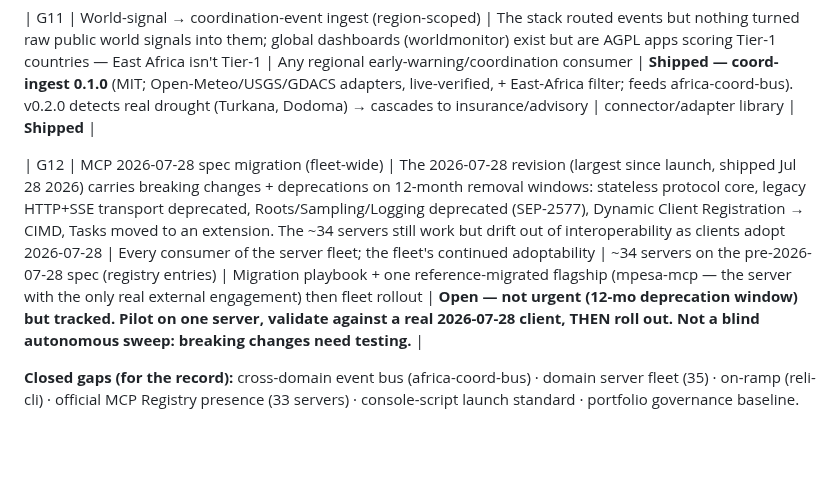
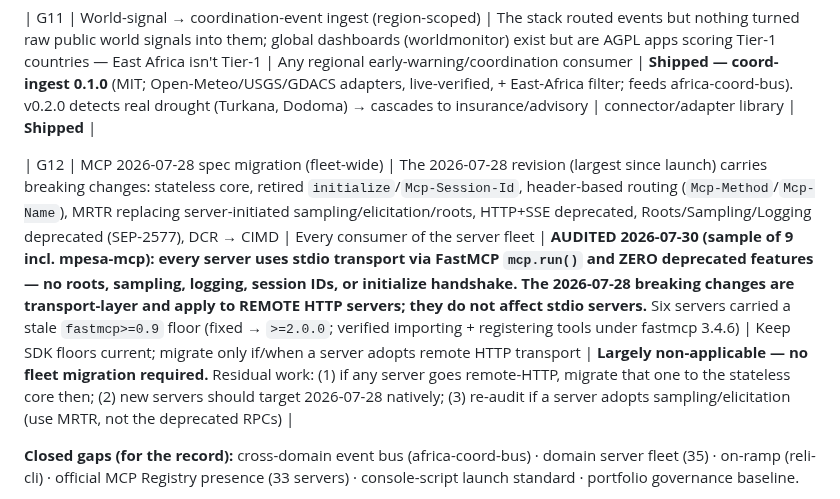
Before and after one commit to gabrielmahia/nairobi-stack, a Markdown page: docs/GAP_REGISTER.md, the part around the change. GitHub-like rendering; blank space fills up the shorter version.

Commit message:
docs(gap-register): correct G12 with audit findings — no fleet migration needed
Audited 9 servers against the 2026-07-28 spec rather than assuming migration was
required. Finding: every server uses stdio transport via FastMCP and zero
deprecated features. The breaking changes (stateless core, session removal,
header routing, MRTR, HTTP+SSE deprecation) are transport-layer and apply to
remote HTTP servers — they do not affect stdio servers. G12 downgraded from
'open migration' to 'largely non-applicable' with residual conditions recorded.
Real issue found and fixed instead: six servers pinned fastmcp>=0.9, allowing
fresh installs to resolve a years-old SDK; raised to >=2.0.0 after verifying
tool registration under fastmcp 3.4.6.

```diff
--- a/docs/GAP_REGISTER.md
+++ b/docs/GAP_REGISTER.md
@@ -20,7 +20,7 @@ EXECUTION_BLUEPRINT.md §7 for the full multiplier analysis).
 
 | G11 | World-signal → coordination-event ingest (region-scoped) | The stack routed events but nothing turned raw public world signals into them; global dashboards (worldmonitor) exist but are AGPL apps scoring Tier-1 countries — East Africa isn't Tier-1 | Any regional early-warning/coordination consumer | **Shipped — coord-ingest 0.1.0** (MIT; Open-Meteo/USGS/GDACS adapters, live-verified, + East-Africa filter; feeds africa-coord-bus). v0.2.0 detects real drought (Turkana, Dodoma) → cascades to insurance/advisory | connector/adapter library | **Shipped** |
 
-| G12 | MCP 2026-07-28 spec migration (fleet-wide) | The 2026-07-28 revision (largest since launch, shipped Jul 28 2026) carries breaking changes + deprecations on 12-month removal windows: stateless protocol core, legacy HTTP+SSE transport deprecated, Roots/Sampling/Logging deprecated (SEP-2577), Dynamic Client Registration → CIMD, Tasks moved to an extension. The ~34 servers still work but drift out of interoperability as clients adopt 2026-07-28 | Every consumer of the server fleet; the fleet's continued adoptability | ~34 servers on the pre-2026-07-28 spec (registry entries) | Migration playbook + one reference-migrated flagship (mpesa-mcp — the server with the only real external engagement) then fleet rollout | **Open — not urgent (12-mo deprecation window) but tracked. Pilot on one server, validate against a real 2026-07-28 client, THEN roll out. Not a blind autonomous sweep: breaking changes need testing.** |
+| G12 | MCP 2026-07-28 spec migration (fleet-wide) | The 2026-07-28 revision (largest since launch) carries breaking changes: stateless core, retired `initialize`/`Mcp-Session-Id`, header-based routing (`Mcp-Method`/`Mcp-Name`), MRTR replacing server-initiated sampling/elicitation/roots, HTTP+SSE deprecated, Roots/Sampling/Logging deprecated (SEP-2577), DCR → CIMD | Every consumer of the server fleet | **AUDITED 2026-07-30 (sample of 9 incl. mpesa-mcp): every server uses stdio transport via FastMCP `mcp.run()` and ZERO deprecated features — no roots, sampling, logging, session IDs, or initialize handshake. The 2026-07-28 breaking changes are transport-layer and apply to REMOTE HTTP servers; they do not affect stdio servers.** Six servers carried a stale `fastmcp>=0.9` floor (fixed → `>=2.0.0`; verified importing + registering tools under fastmcp 3.4.6) | Keep SDK floors current; migrate only if/when a server adopts remote HTTP transport | **Largely non-applicable — no fleet migration required.** Residual work: (1) if any server goes remote-HTTP, migrate that one to the stateless core then; (2) new servers should target 2026-07-28 natively; (3) re-audit if a server adopts sampling/elicitation (use MRTR, not the deprecated RPCs) |
 
 **Closed gaps (for the record):** cross-domain event bus (africa-coord-bus) ·
 domain server fleet (35) · on-ramp (reli-cli) · official MCP Registry presence
```
